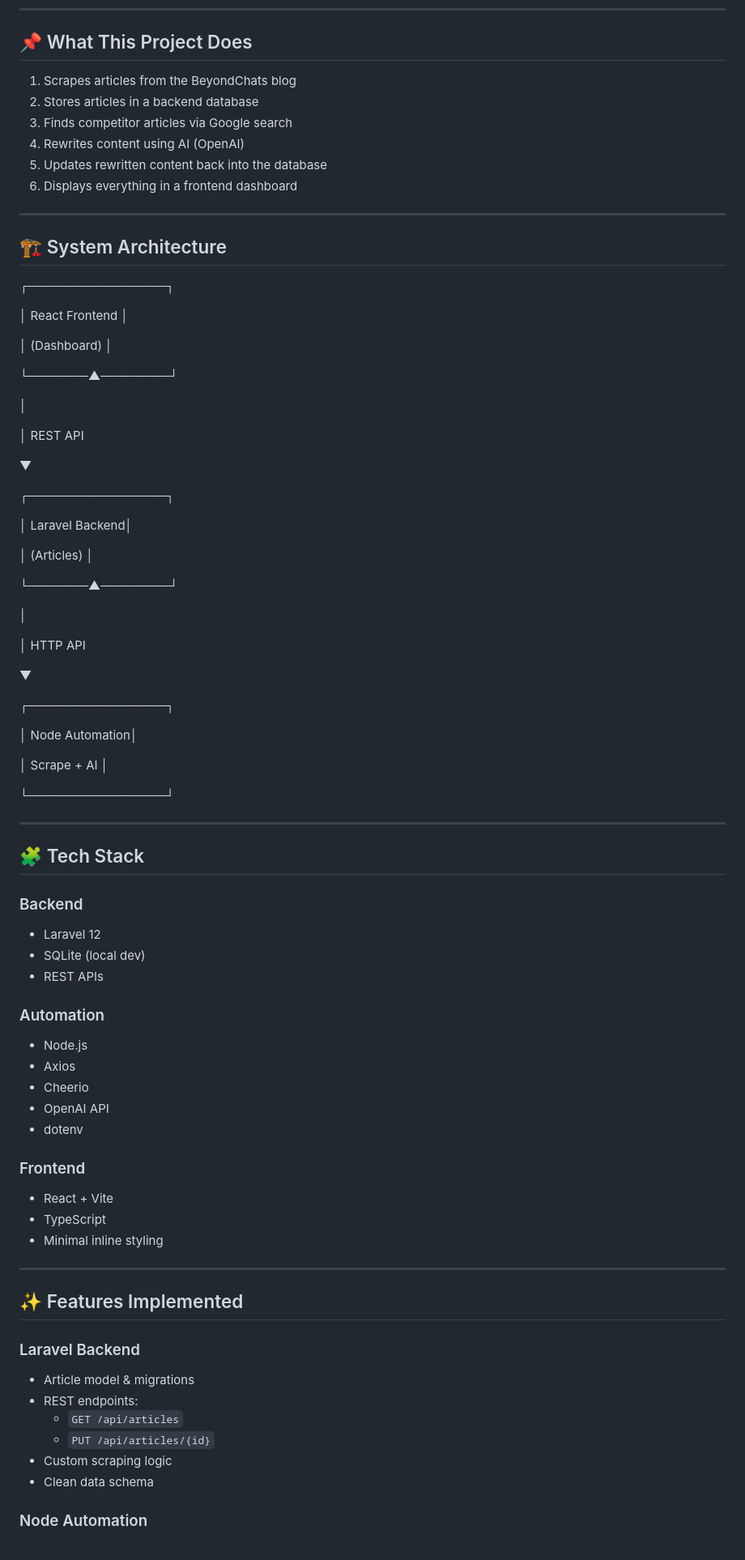
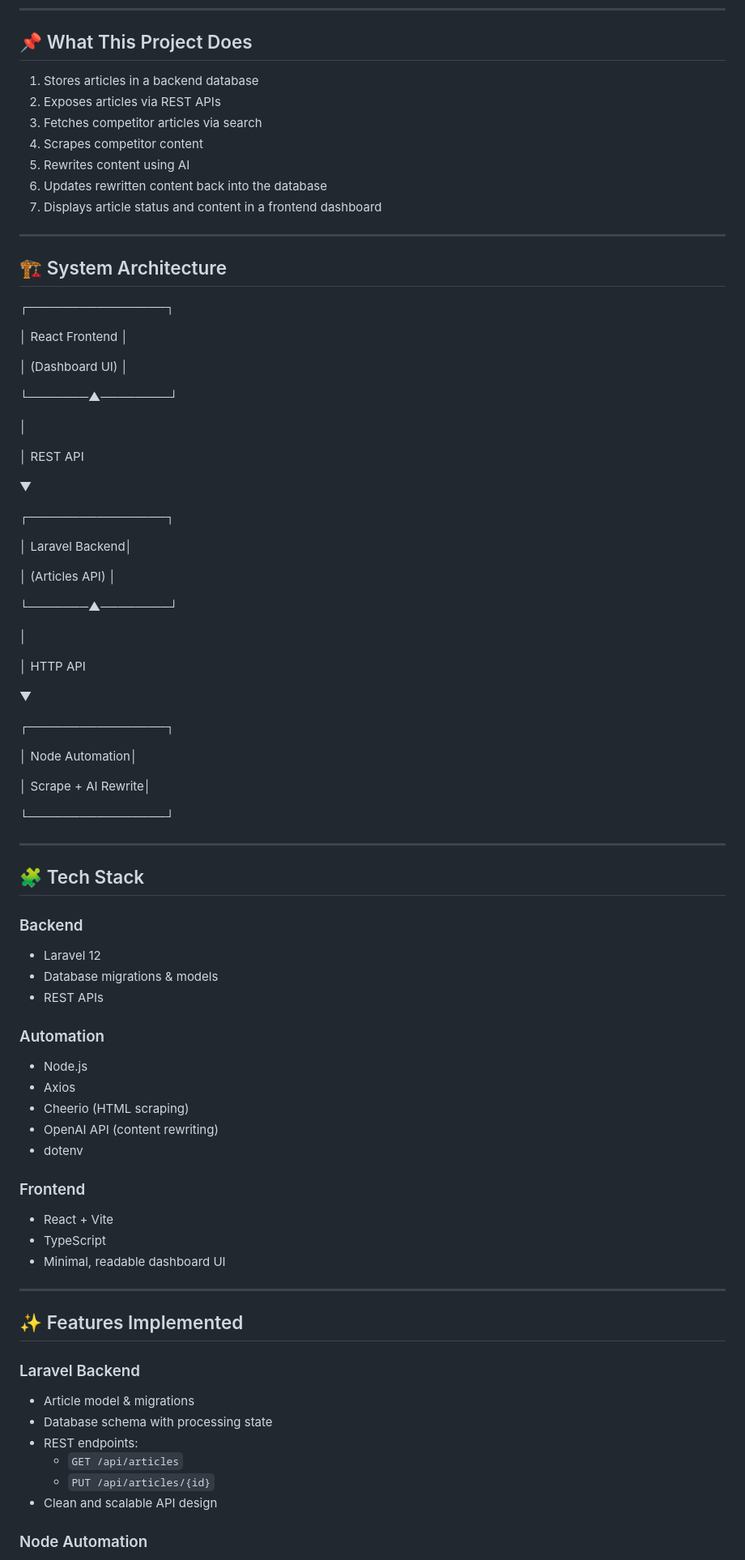
Before and after one commit to Subhadeep2609/beyondchats-assignment, a Markdown page: README.md, the part around one of its changes. Shown at 81% size. GitHub-like rendering.

Commit message:
updated final README.md

```diff
--- a/README.md
+++ b/README.md
@@ -8,12 +8,13 @@ The system automates article collection, competitor analysis, AI-based rewriting
 
 ## 📌 What This Project Does
 
-1. Scrapes articles from the BeyondChats blog
-2. Stores articles in a backend database
-3. Finds competitor articles via Google search
-4. Rewrites content using AI (OpenAI)
-5. Updates rewritten content back into the database
-6. Displays everything in a frontend dashboard
+1. Stores articles in a backend database
+2. Exposes articles via REST APIs
+3. Fetches competitor articles via search
+4. Scrapes competitor content
+5. Rewrites content using AI
+6. Updates rewritten content back into the database
+7. Displays article status and content in a frontend dashboard
 
 ---
 
@@ -23,7 +24,7 @@ The system automates article collection, competitor analysis, AI-based rewriting
 
 │ React Frontend │
 
-│ (Dashboard) │
+│ (Dashboard UI) │
 
 └───────▲────────┘
 
@@ -37,7 +38,7 @@ The system automates article collection, competitor analysis, AI-based rewriting
 
 │ Laravel Backend│
 
-│ (Articles) │
+│ (Articles API) │
 
 └───────▲────────┘
 
@@ -51,7 +52,7 @@ The system automates article collection, competitor analysis, AI-based rewriting
 
 │ Node Automation│
 
-│ Scrape + AI │
+│ Scrape + AI Rewrite│
 
 └────────────────┘
 
@@ -62,20 +63,20 @@ The system automates article collection, competitor analysis, AI-based rewriting
 
 ### Backend
 - Laravel 12
-- SQLite (local dev)
+- Database migrations & models
 - REST APIs
 
 ### Automation
 - Node.js
 - Axios
-- Cheerio
-- OpenAI API
+- Cheerio (HTML scraping)
+- OpenAI API (content rewriting)
 - dotenv
 
 ### Frontend
 - React + Vite
 - TypeScript
-- Minimal inline styling
+- Minimal, readable dashboard UI
 
 ---
 
@@ -83,11 +84,11 @@ The system automates article collection, competitor analysis, AI-based rewriting
 
 ### Laravel Backend
 - Article model & migrations
+- Database schema with processing state
 - REST endpoints:
   - `GET /api/articles`
   - `PUT /api/articles/{id}`
-- Custom scraping logic
-- Clean data schema
+- Clean and scalable API design
 
 ### Node Automation
 - Fetches articles from backend
```
Also changed, not shown: other parts of README.md (+30 -7 lines).
